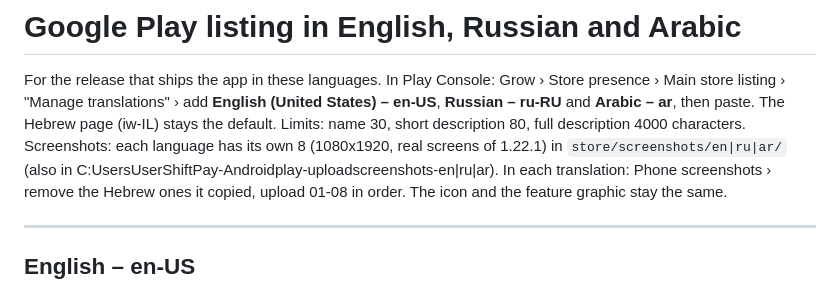
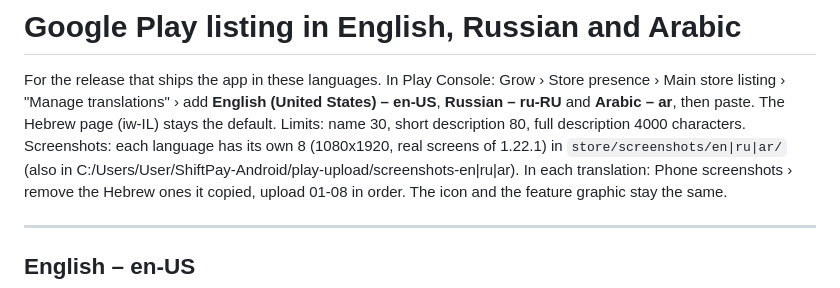
Before and after one commit to leelor123/shifts, a Markdown page: store/listing-langs.md, the part around the change. Drawn GitHub-style.

Commit message:
Play listing guide: the screenshots folder path
Co-Authored-By: Claude Opus 5.5 <noreply@anthropic.com>

```diff
--- a/store/listing-langs.md
+++ b/store/listing-langs.md
@@ -4,7 +4,7 @@ For the release that ships the app in these languages. In Play Console: Grow ›
 "Manage translations" › add **English (United States) – en-US**, **Russian – ru-RU** and **Arabic – ar**, then paste.
 The Hebrew page (iw-IL) stays the default. Limits: name 30, short description 80, full description 4000 characters.
 Screenshots: each language has its own 8 (1080x1920, real screens of 1.22.1) in `store/screenshots/en|ru|ar/`
-(also in C:UsersUserShiftPay-Androidplay-uploadscreenshots-en|ru|ar). In each translation: Phone screenshots ›
+(also in C:/Users/User/ShiftPay-Android/play-upload/screenshots-en|ru|ar). In each translation: Phone screenshots ›
 remove the Hebrew ones it copied, upload 01-08 in order. The icon and the feature graphic stay the same.
 
 ---
```
